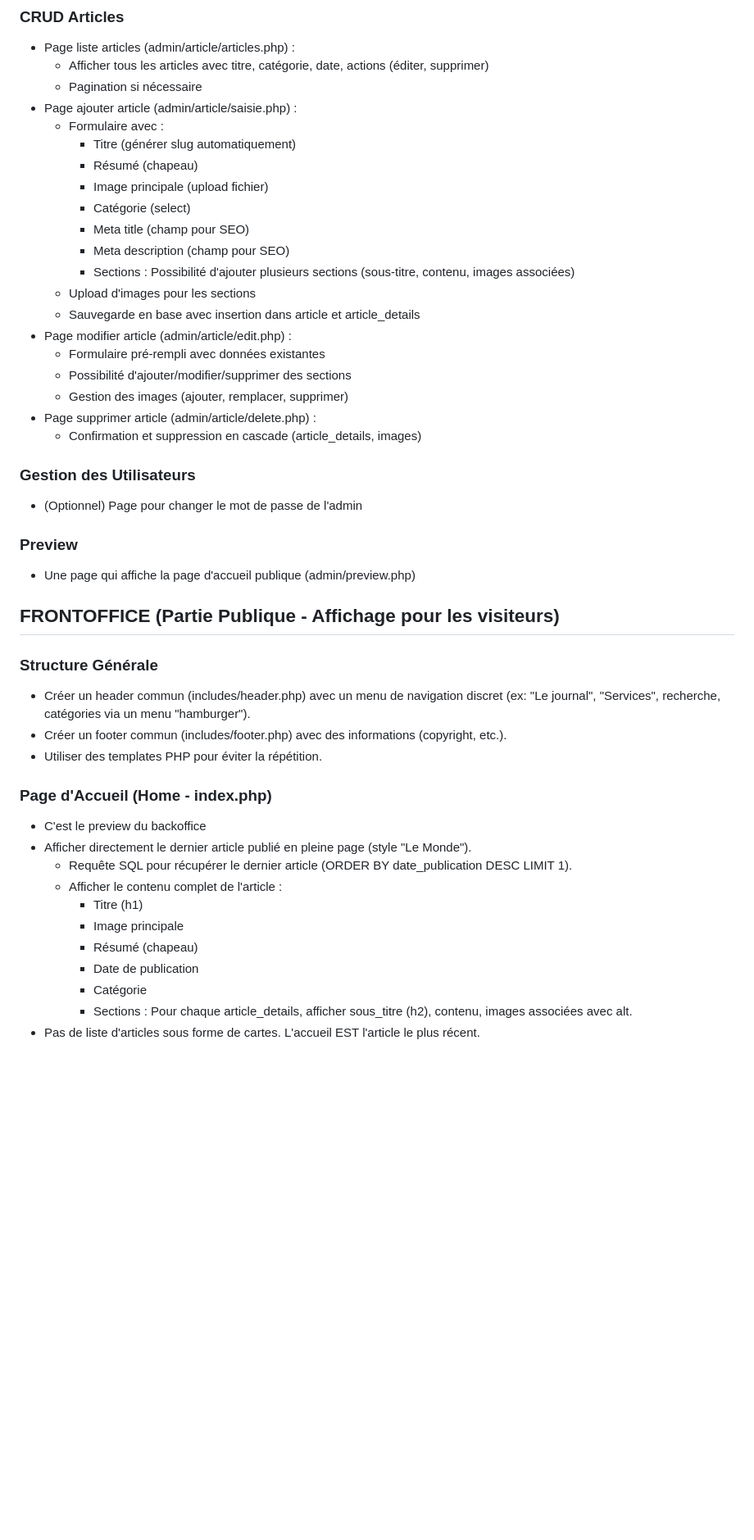
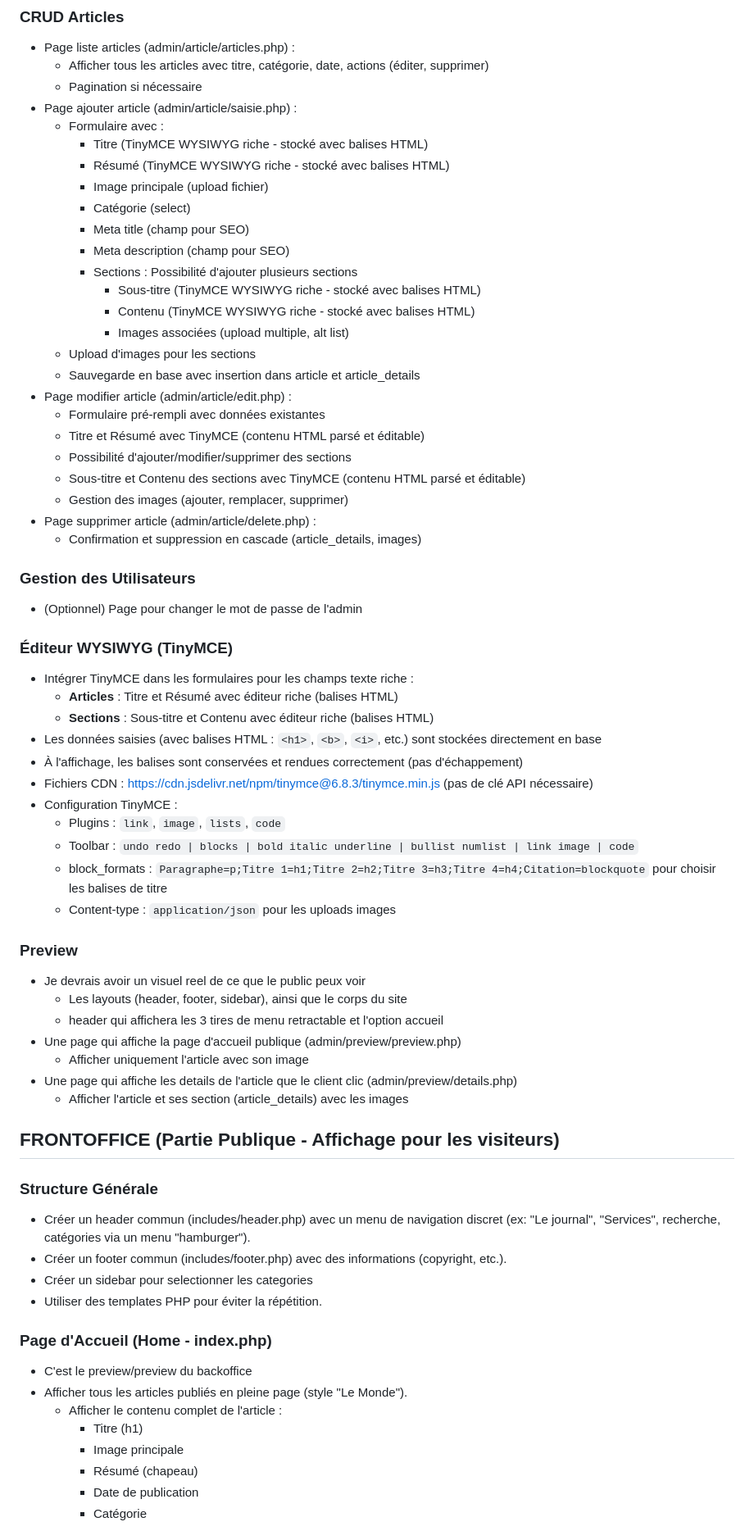
Before and after one commit to Ambinintsoa01/Iran_war_siteweb, a Markdown page: TODO.md, the part around one of its changes. Shown at 82% size. Drawn GitHub-style; blank space fills up the shorter version.

```diff
--- a/TODO.md
+++ b/TODO.md
@@ -71,18 +71,23 @@
   - Pagination si nécessaire
 - Page ajouter article (admin/article/saisie.php) :
   - Formulaire avec :
-    - Titre (générer slug automatiquement)
-    - Résumé (chapeau)
+    - Titre (TinyMCE WYSIWYG riche - stocké avec balises HTML)
+    - Résumé (TinyMCE WYSIWYG riche - stocké avec balises HTML)
     - Image principale (upload fichier)
     - Catégorie (select)
     - Meta title (champ pour SEO)
     - Meta description (champ pour SEO)
-    - Sections : Possibilité d'ajouter plusieurs sections (sous-titre, contenu, images associées)
+    - Sections : Possibilité d'ajouter plusieurs sections
+      - Sous-titre (TinyMCE WYSIWYG riche - stocké avec balises HTML)
+      - Contenu (TinyMCE WYSIWYG riche - stocké avec balises HTML)
+      - Images associées (upload multiple, alt list)
   - Upload d'images pour les sections
   - Sauvegarde en base avec insertion dans article et article_details
 - Page modifier article (admin/article/edit.php) :
   - Formulaire pré-rempli avec données existantes
+  - Titre et Résumé avec TinyMCE (contenu HTML parsé et éditable)
   - Possibilité d'ajouter/modifier/supprimer des sections
+  - Sous-titre et Contenu des sections avec TinyMCE (contenu HTML parsé et éditable)
   - Gestion des images (ajouter, remplacer, supprimer)
 - Page supprimer article (admin/article/delete.php) :
   - Confirmation et suppression en cascade (article_details, images)
@@ -90,26 +95,43 @@
 ### Gestion des Utilisateurs
 - (Optionnel) Page pour changer le mot de passe de l'admin
 
+### Éditeur WYSIWYG (TinyMCE)
+- Intégrer TinyMCE dans les formulaires pour les champs texte riche :
+  - **Articles** : Titre et Résumé avec éditeur riche (balises HTML)
+  - **Sections** : Sous-titre et Contenu avec éditeur riche (balises HTML)
+- Les données saisies (avec balises HTML : `<h1>`, `<b>`, `<i>`, etc.) sont stockées directement en base
+- À l'affichage, les balises sont conservées et rendues correctement (pas d'échappement)
+- Fichiers CDN : https://cdn.jsdelivr.net/npm/tinymce@6.8.3/tinymce.min.js (pas de clé API nécessaire)
+- Configuration TinyMCE :
+  - Plugins : `link`, `image`, `lists`, `code`
+  - Toolbar : `undo redo | blocks | bold italic underline | bullist numlist | link image | code`
+  - block_formats : `Paragraphe=p;Titre 1=h1;Titre 2=h2;Titre 3=h3;Titre 4=h4;Citation=blockquote` pour choisir les balises de titre
+  - Content-type : `application/json` pour les uploads images
+
 ### Preview
-- Une page qui affiche la page d'accueil publique (admin/preview.php)
+- Je devrais avoir un visuel reel de ce que le public peux voir
+  - Les layouts (header, footer, sidebar), ainsi que le corps du site
+  - header qui affichera les 3 tires de menu retractable et l'option accueil
+- Une page qui affiche la page d'accueil publique (admin/preview/preview.php)
+  - Afficher uniquement l'article avec son image
+- Une page qui affiche les details de l'article que le client clic (admin/preview/details.php)
+  - Afficher l'article et ses section (article_details) avec les images
 
 ## FRONTOFFICE (Partie Publique - Affichage pour les visiteurs)
 
 ### Structure Générale
 - Créer un header commun (includes/header.php) avec un menu de navigation discret (ex: "Le journal", "Services", recherche, catégories via un menu "hamburger").
 - Créer un footer commun (includes/footer.php) avec des informations (copyright, etc.).
+- Créer un sidebar pour selectionner les categories
 - Utiliser des templates PHP pour éviter la répétition.
 
 ### Page d'Accueil (Home - index.php)
-- C'est le preview du backoffice
-- Afficher directement le dernier article publié en pleine page (style "Le Monde").
-  - Requête SQL pour récupérer le dernier article (ORDER BY date_publication DESC LIMIT 1).
+- C'est le preview/preview du backoffice
+- Afficher tous les articles publiés en pleine page (style "Le Monde").
   - Afficher le contenu complet de l'article :
     - Titre (h1)
     - Image principale
     - Résumé (chapeau)
     - Date de publication
     - Catégorie
-    - Sections : Pour chaque article_details, afficher sous_titre (h2), contenu, images associées avec alt.
-- Pas de liste d'articles sous forme de cartes. L'accueil EST l'article le plus récent.
 
```
Also changed, not shown: other parts of TODO.md (+9 -11 lines).
